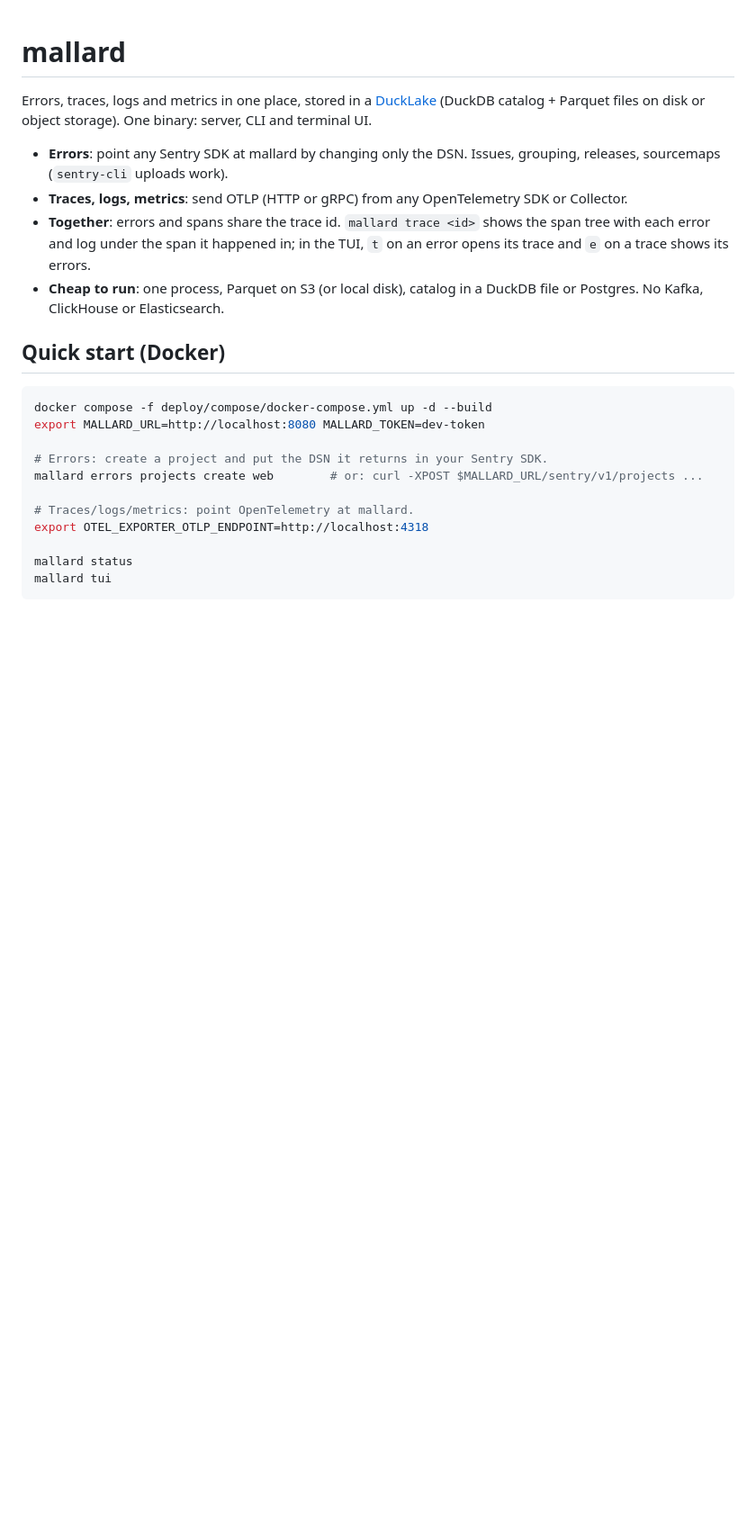
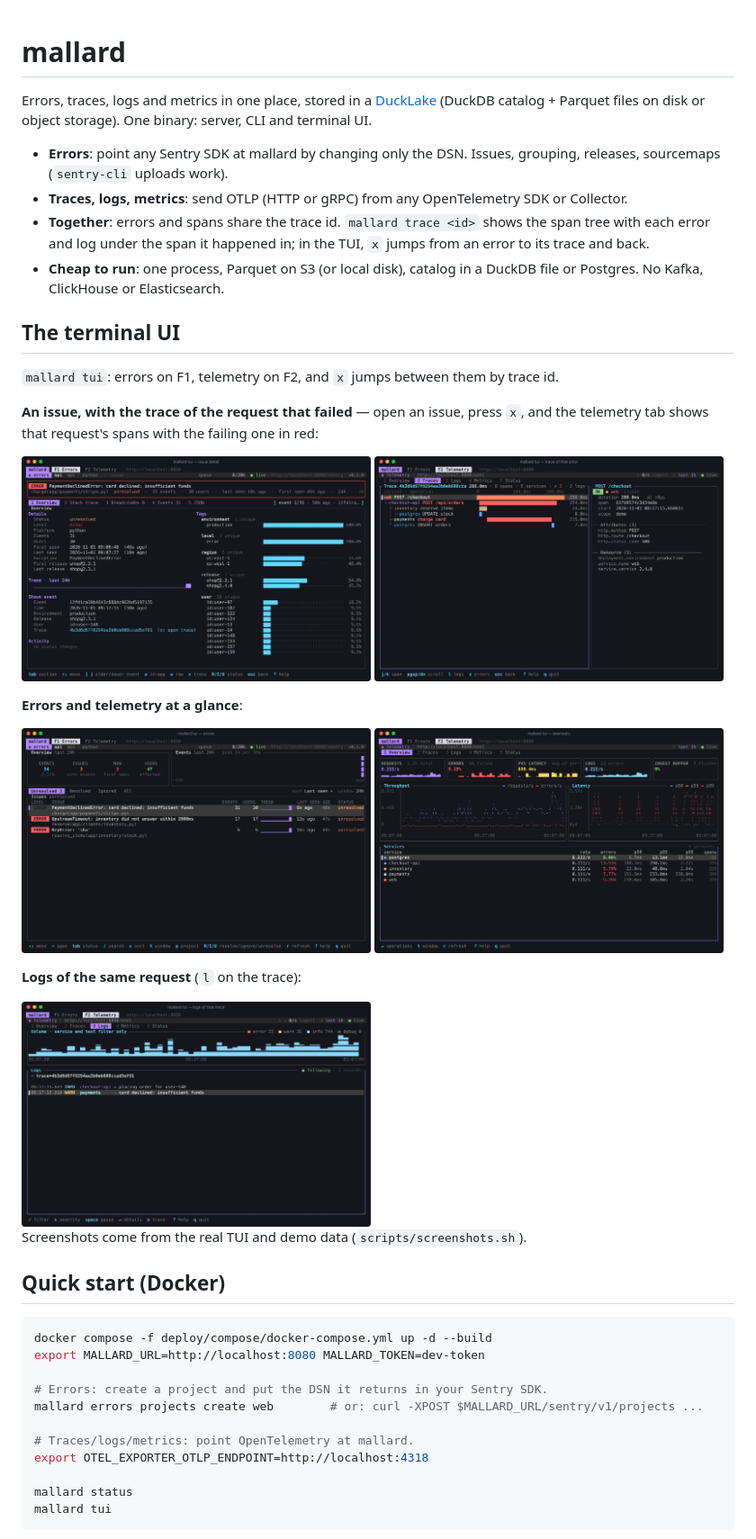
Before and after one commit to helico-tech/mallard, a Markdown page: README.md, the part around the change. Shown at 90% size. Rendered like a GitHub page; pictures changed too: docs/screenshots/errors-issue.png (added), docs/screenshots/errors-issues.png (added), docs/screenshots/telemetry-logs.png (added); blank space fills up the shorter version.

```diff
--- a/README.md
+++ b/README.md
@@ -10,10 +10,36 @@ or object storage). One binary: server, CLI and terminal UI.
   OpenTelemetry SDK or Collector.
 - **Together**: errors and spans share the trace id. `mallard trace <id>`
   shows the span tree with each error and log under the span it happened
-  in; in the TUI, `t` on an error opens its trace and `e` on a trace shows
-  its errors.
+  in; in the TUI, `x` jumps from an error to its trace and back.
 - **Cheap to run**: one process, Parquet on S3 (or local disk), catalog in
   a DuckDB file or Postgres. No Kafka, ClickHouse or Elasticsearch.
+
+## The terminal UI
+
+`mallard tui`: errors on F1, telemetry on F2, and `x` jumps between them by
+trace id.
+
+**An issue, with the trace of the request that failed** — open an issue,
+press `x`, and the telemetry tab shows that request's spans with the failing
+one in red:
+
+<p>
+  <img src="docs/screenshots/errors-issue.png" alt="Issue detail: PaymentDeclinedError with tags, releases and the trace id" width="49%">
+  <img src="docs/screenshots/telemetry-trace.png" alt="Waterfall of the trace: web, checkout-api, inventory, postgres, payments; the payments span failed" width="49%">
+</p>
+
+**Errors and telemetry at a glance**:
+
+<p>
+  <img src="docs/screenshots/errors-issues.png" alt="Errors tab: unresolved issues with event and user counts" width="49%">
+  <img src="docs/screenshots/telemetry-overview.png" alt="Telemetry tab: request rate, error rate, p95 latency and per-service RED metrics" width="49%">
+</p>
+
+**Logs of the same request** (`l` on the trace):
+
+<img src="docs/screenshots/telemetry-logs.png" alt="Logs filtered to the trace: placing order, card declined" width="49%">
+
+Screenshots come from the real TUI and demo data (`scripts/screenshots.sh`).
 
 ## Quick start (Docker)
 
```
Also changed, not shown: work/issues/0003-first-seen-uses-receive-time.md (added, +17 -0 lines), work/queue.md (+20 -18 lines), 10 other files.
